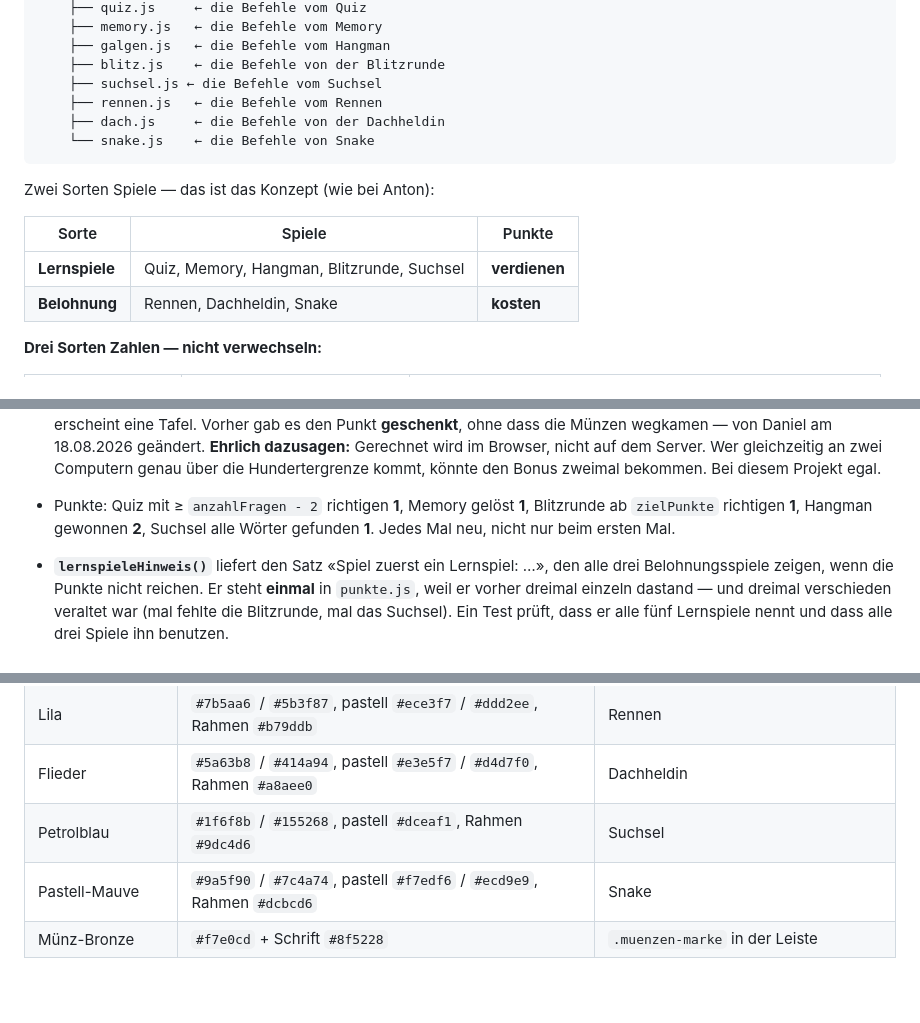
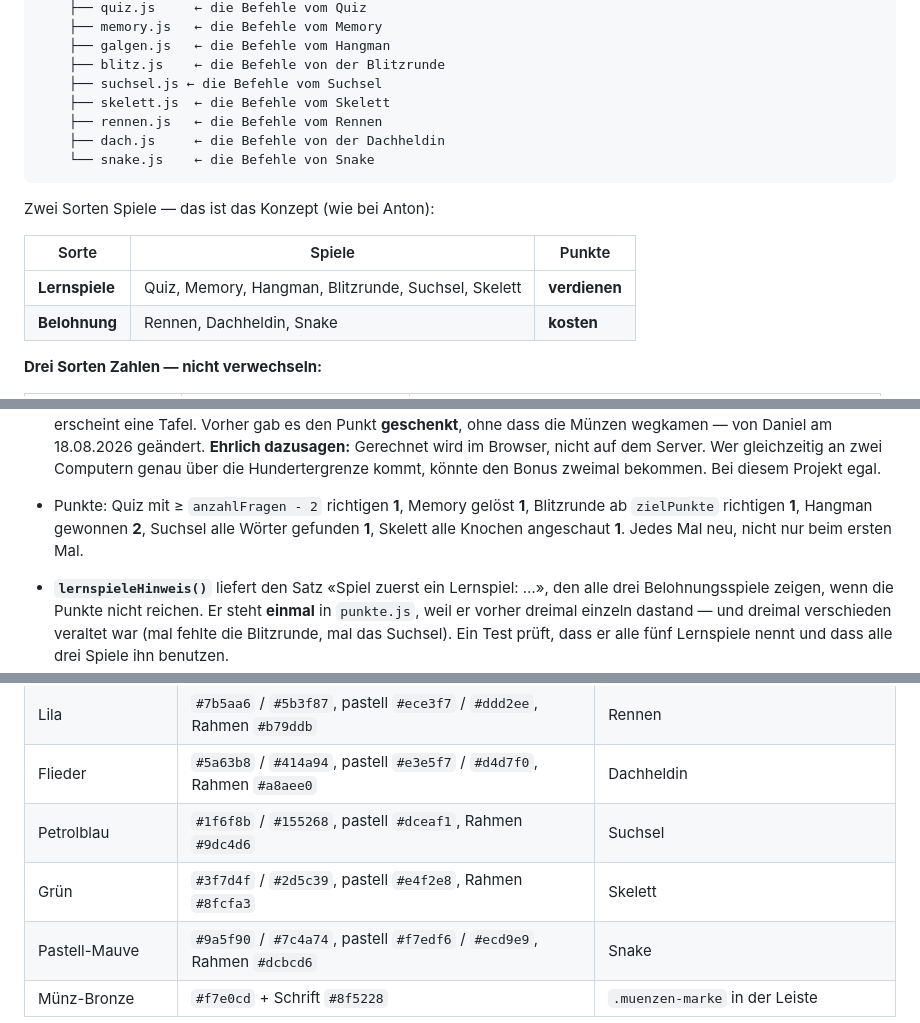
Before and after one commit to dwintsch/hannaSchule, a Markdown page: CLAUDE.md, 3 parts joined by grey strips. GitHub-like rendering; blank space fills up the shorter version.

```diff
--- a/CLAUDE.md
+++ b/CLAUDE.md
@@ -139,6 +141,7 @@ mein-quiz/
     ├── galgen.js   ← die Befehle vom Hangman
     ├── blitz.js    ← die Befehle von der Blitzrunde
     ├── suchsel.js ← die Befehle vom Suchsel
+    ├── skelett.js  ← die Befehle vom Skelett
     ├── rennen.js   ← die Befehle vom Rennen
     ├── dach.js     ← die Befehle von der Dachheldin
     └── snake.js    ← die Befehle von Snake
@@ -148,7 +151,7 @@ Zwei Sorten Spiele — das ist das Konzept (wie bei Anton):
 
 | Sorte | Spiele | Punkte |
 |---|---|---|
-| **Lernspiele** | Quiz, Memory, Hangman, Blitzrunde, Suchsel | **verdienen** |
+| **Lernspiele** | Quiz, Memory, Hangman, Blitzrunde, Suchsel, Skelett | **verdienen** |
 | **Belohnung** | Rennen, Dachheldin, Snake | **kosten** |
 
 **Drei Sorten Zahlen — nicht verwechseln:**
@@ -209,7 +212,8 @@ Hintergrund dem Server Bescheid geben.
   kommt, könnte den Bonus zweimal bekommen. Bei diesem Projekt egal.
 - Punkte: Quiz mit ≥ `anzahlFragen - 2` richtigen **1**, Memory gelöst **1**,
   Blitzrunde ab `zielPunkte` richtigen **1**,
-  Hangman gewonnen **2**, Suchsel alle Wörter gefunden **1**.
+  Hangman gewonnen **2**, Suchsel alle Wörter gefunden **1**,
+  Skelett alle Knochen angeschaut **1**.
   Jedes Mal neu, nicht nur beim ersten Mal.
 - **`lernspieleHinweis()`** liefert den Satz «Spiel zuerst ein Lernspiel:
   …», den alle drei Belohnungsspiele zeigen, wenn die Punkte nicht
@@ -1402,6 +1447,7 @@ Kontrast braucht (Überschriften, Zähler), und beim Konfetti.
 | Lila | `#7b5aa6` / `#5b3f87`, pastell `#ece3f7` / `#ddd2ee`, Rahmen `#b79ddb` | Rennen |
 | Flieder | `#5a63b8` / `#414a94`, pastell `#e3e5f7` / `#d4d7f0`, Rahmen `#a8aee0` | Dachheldin |
 | Petrolblau | `#1f6f8b` / `#155268`, pastell `#dceaf1`, Rahmen `#9dc4d6` | Suchsel |
+| Grün | `#3f7d4f` / `#2d5c39`, pastell `#e4f2e8`, Rahmen `#8fcfa3` | Skelett |
 | Pastell-Mauve | `#9a5f90` / `#7c4a74`, pastell `#f7edf6` / `#ecd9e9`, Rahmen `#dcbcd6` | Snake |
 | Münz-Bronze | `#f7e0cd` + Schrift `#8f5228` | `.muenzen-marke` in der Leiste |
 
```
Also changed, not shown: other parts of CLAUDE.md (+44 -1 lines).
